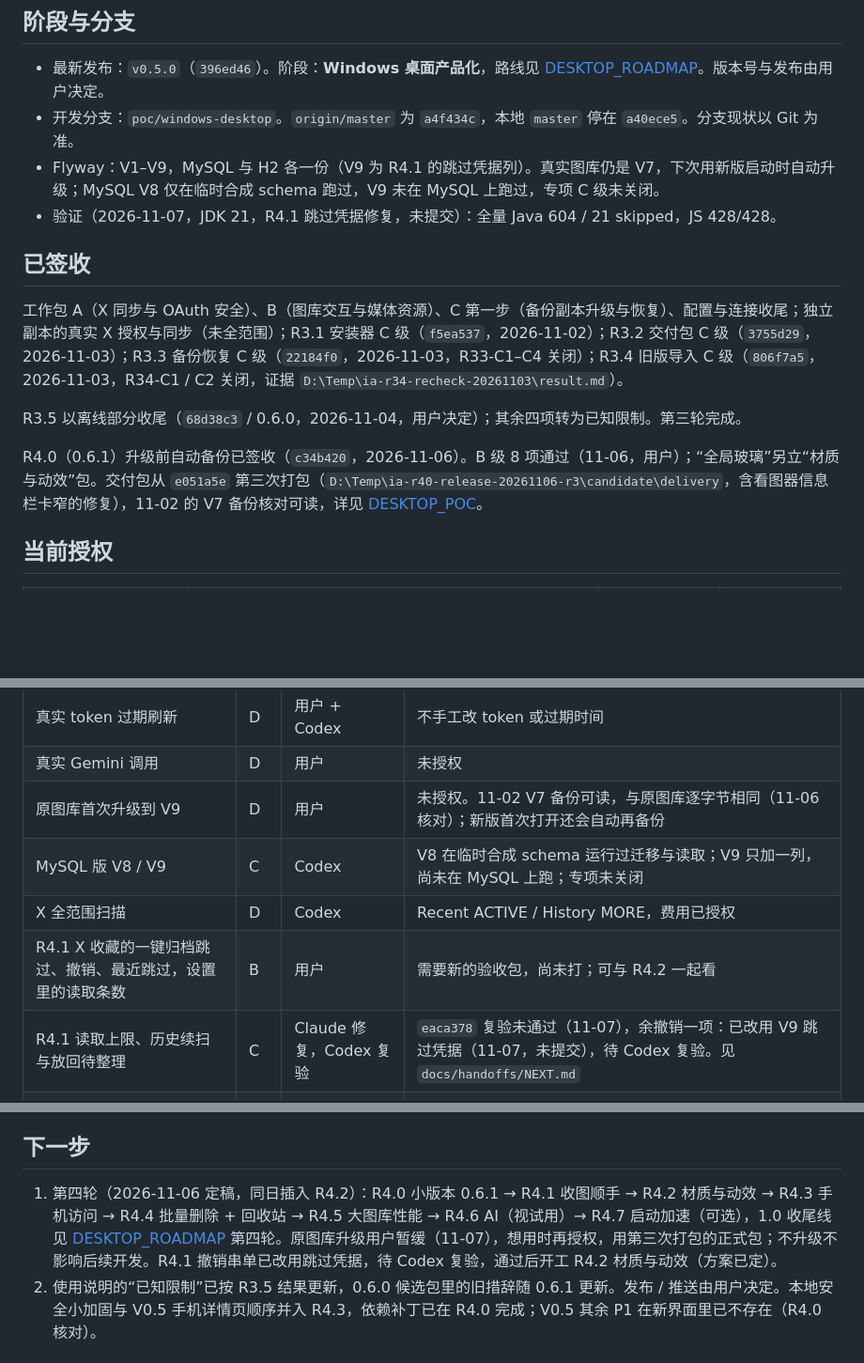
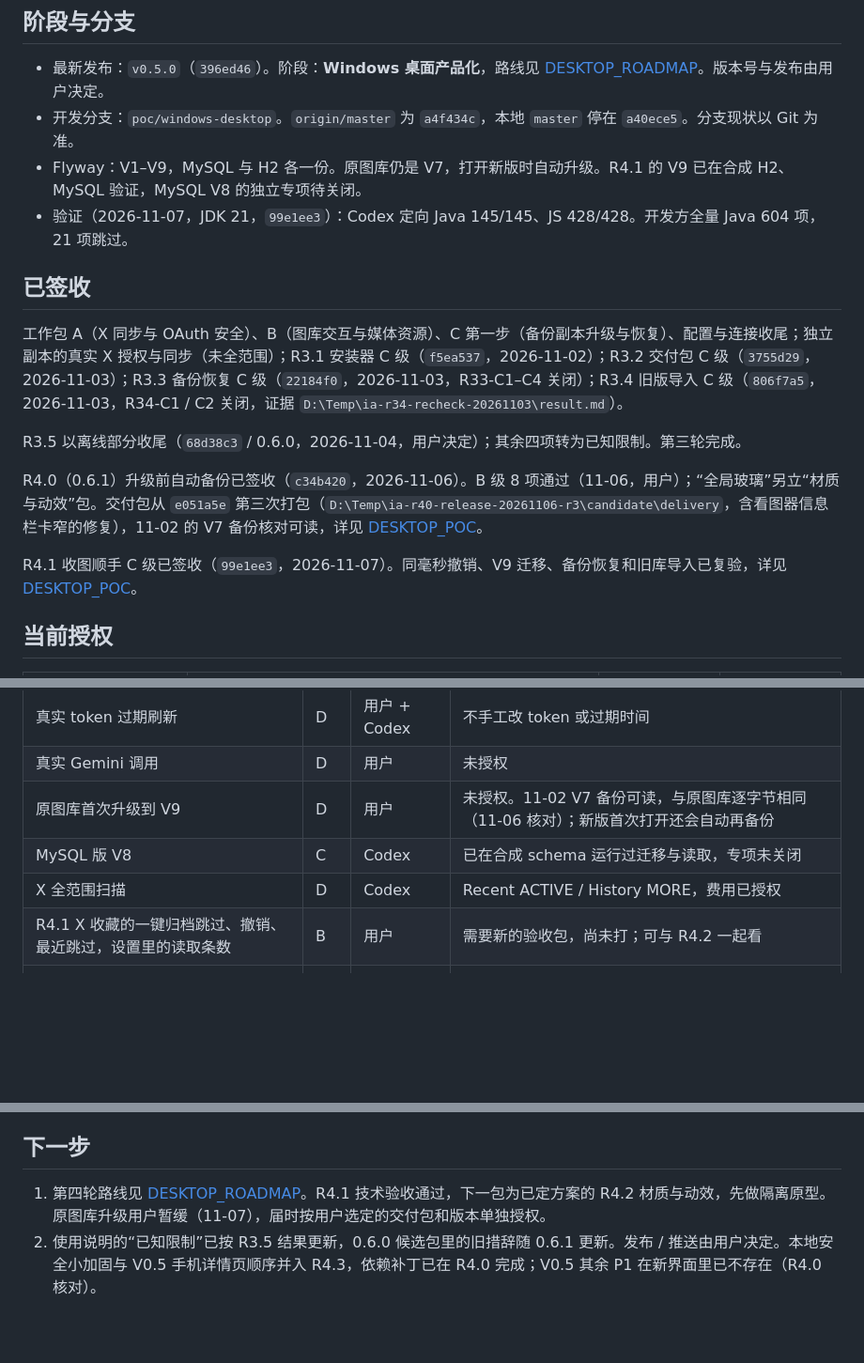
Before and after one commit to yuutara/illustration-archive, a Markdown page: docs/PROJECT_STATE.md, 3 parts joined by grey strips. Shown at 94% size. Rendered like a GitHub page; blank space fills up the shorter version.

```diff
--- a/docs/PROJECT_STATE.md
+++ b/docs/PROJECT_STATE.md
@@ -8,8 +8,8 @@
 
 - 最新发布：`v0.5.0`（`396ed46`）。阶段：**Windows 桌面产品化**，路线见 [DESKTOP_ROADMAP](DESKTOP_ROADMAP.md)。版本号与发布由用户决定。
 - 开发分支：`poc/windows-desktop`。`origin/master` 为 `a4f434c`，本地 `master` 停在 `a40ece5`。分支现状以 Git 为准。
-- Flyway：V1–V9，MySQL 与 H2 各一份（V9 为 R4.1 的跳过凭据列）。真实图库仍是 V7，下次用新版启动时自动升级；MySQL V8 仅在临时合成 schema 跑过，V9 未在 MySQL 上跑过，专项 C 级未关闭。
-- 验证（2026-11-07，JDK 21，R4.1 跳过凭据修复，未提交）：全量 Java 604 / 21 skipped，JS 428/428。
+- Flyway：V1–V9，MySQL 与 H2 各一份。原图库仍是 V7，打开新版时自动升级。R4.1 的 V9 已在合成 H2、MySQL 验证，MySQL V8 的独立专项待关闭。
+- 验证（2026-11-07，JDK 21，`99e1ee3`）：Codex 定向 Java 145/145、JS 428/428。开发方全量 Java 604 项，21 项跳过。
 
 ## 已签收
 
@@ -18,6 +18,8 @@
 R3.5 以离线部分收尾（`68d38c3` / 0.6.0，2026-11-04，用户决定）；其余四项转为已知限制。第三轮完成。
 
 R4.0（0.6.1）升级前自动备份已签收（`c34b420`，2026-11-06）。B 级 8 项通过（11-06，用户）；“全局玻璃”另立“材质与动效”包。交付包从 `e051a5e` 第三次打包（`D:\Temp\ia-r40-release-20261106-r3\candidate\delivery`，含看图器信息栏卡窄的修复），11-02 的 V7 备份核对可读，详见 [DESKTOP_POC](DESKTOP_POC.md#小版本-061r402026-11-06)。
+
+R4.1 收图顺手 C 级已签收（`99e1ee3`，2026-11-07）。同毫秒撤销、V9 迁移、备份恢复和旧库导入已复验，详见 [DESKTOP_POC](DESKTOP_POC.md#收图顺手r412026-11-07)。
 
 ## 当前授权
 
@@ -37,10 +39,9 @@ B 级集中验收通过（2026-11-05，用户，0.6.0 + 真实图库副本，14
 | 真实 token 过期刷新 | D | 用户 + Codex | 不手工改 token 或过期时间 |
 | 真实 Gemini 调用 | D | 用户 | 未授权 |
 | 原图库首次升级到 V9 | D | 用户 | 未授权。11-02 V7 备份可读，与原图库逐字节相同（11-06 核对）；新版首次打开还会自动再备份 |
-| MySQL 版 V8 / V9 | C | Codex | V8 在临时合成 schema 运行过迁移与读取；V9 只加一列，尚未在 MySQL 上跑；专项未关闭 |
+| MySQL 版 V8 | C | Codex | 已在合成 schema 运行过迁移与读取，专项未关闭 |
 | X 全范围扫描 | D | Codex | Recent ACTIVE / History MORE，费用已授权 |
 | R4.1 X 收藏的一键归档跳过、撤销、最近跳过，设置里的读取条数 | B | 用户 | 需要新的验收包，尚未打；可与 R4.2 一起看 |
-| R4.1 读取上限、历史续扫与放回待整理 | C | Claude 修复，Codex 复验 | `eaca378` 复验未通过（11-07），余撤销一项：已改用 V9 跳过凭据（11-07，未提交），待 Codex 复验。见 `docs/handoffs/NEXT.md` |
 | R3.3 启动失败窗口的观感与文案 | B | 用户 | 需另搭损坏的图库；启动失败原因目前是 H2 原文 |
 | R3.4 设置页从旧版导入的文案、预览与问题列表 | B | 用户 | 需隔离副本 + 临时 MySQL 的桌面快捷方式，尚未搭 |
 
@@ -56,7 +57,7 @@ B 级集中验收通过（2026-11-05，用户，0.6.0 + 真实图库副本，14
 
 ## 下一步
 
-1. 第四轮（2026-11-06 定稿，同日插入 R4.2）：R4.0 小版本 0.6.1 → R4.1 收图顺手 → R4.2 材质与动效 → R4.3 手机访问 → R4.4 批量删除 + 回收站 → R4.5 大图库性能 → R4.6 AI（视试用）→ R4.7 启动加速（可选），1.0 收尾线见 [DESKTOP_ROADMAP](DESKTOP_ROADMAP.md) 第四轮。原图库升级用户暂缓（11-07），想用时再授权，用第三次打包的正式包；不升级不影响后续开发。R4.1 撤销串单已改用跳过凭据，待 Codex 复验，通过后开工 R4.2 材质与动效（方案已定）。
+1. 第四轮路线见 [DESKTOP_ROADMAP](DESKTOP_ROADMAP.md)。R4.1 技术验收通过，下一包为已定方案的 R4.2 材质与动效，先做隔离原型。原图库升级用户暂缓（11-07），届时按用户选定的交付包和版本单独授权。
 2. 使用说明的“已知限制”已按 R3.5 结果更新，0.6.0 候选包里的旧措辞随 0.6.1 更新。发布 / 推送由用户决定。本地安全小加固与 V0.5 手机详情页顺序并入 R4.3，依赖补丁已在 R4.0 完成；V0.5 其余 P1 在新界面里已不存在（R4.0 核对）。
 
 ## 文档导航
```
Also changed, not shown: docs/DESKTOP_POC.md (+1 -0 lines), docs/PROJECT_MAP.md (+3 -3 lines).
